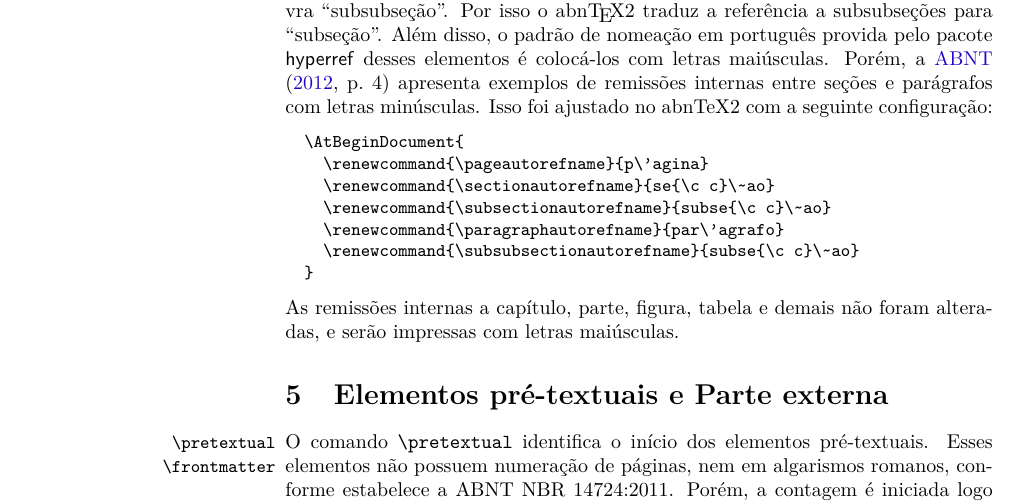
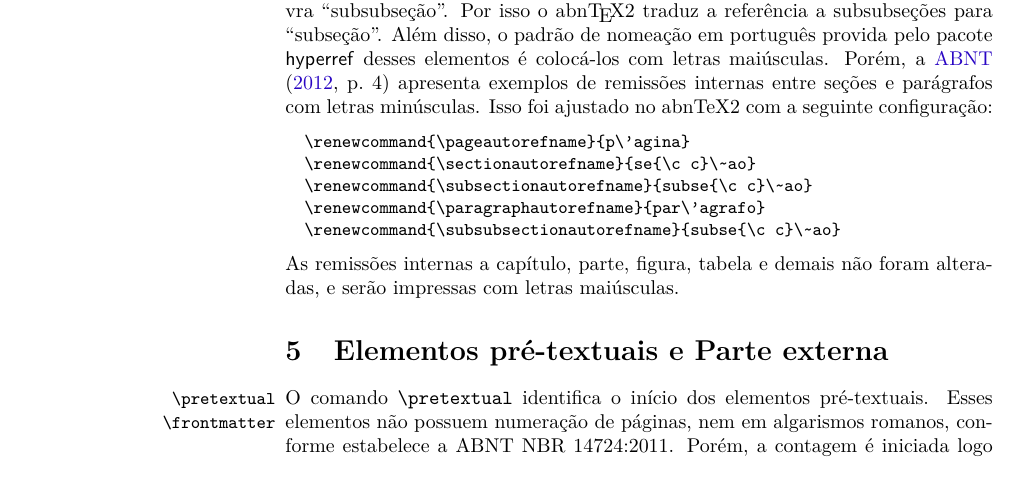
Before and after one commit to abntex/abntex2, a LaTeX thesis (doc/latex/abntex2/abntex2.tex): part of page 17 of 35, cut so that both start at the same text. Compiled offline with pdfLaTeX.

Commit message:
Ajuste o verbatim

```diff
--- a/doc/latex/abntex2/abntex2.tex
+++ b/doc/latex/abntex2/abntex2.tex
@@ -1127,13 +1127,11 @@ seções e parágrafos com letras minúsculas. Isso foi ajustado no abnTeX2 com
 seguinte configuração:
 
 \begin{verbatim}
-  \AtBeginDocument{
-    \renewcommand{\pageautorefname}{p\'agina}
-    \renewcommand{\sectionautorefname}{se{\c c}\~ao}
-    \renewcommand{\subsectionautorefname}{subse{\c c}\~ao}
-    \renewcommand{\paragraphautorefname}{par\'agrafo}
-    \renewcommand{\subsubsectionautorefname}{subse{\c c}\~ao}
-  }
+  \renewcommand{\pageautorefname}{p\'agina}
+  \renewcommand{\sectionautorefname}{se{\c c}\~ao}
+  \renewcommand{\subsectionautorefname}{subse{\c c}\~ao}
+  \renewcommand{\paragraphautorefname}{par\'agrafo}
+  \renewcommand{\subsubsectionautorefname}{subse{\c c}\~ao}
 \end{verbatim}
 
 As remissões internas a capítulo, parte, figura, tabela e demais não foram
```
